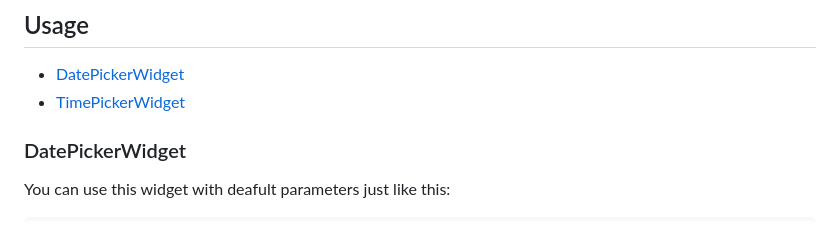
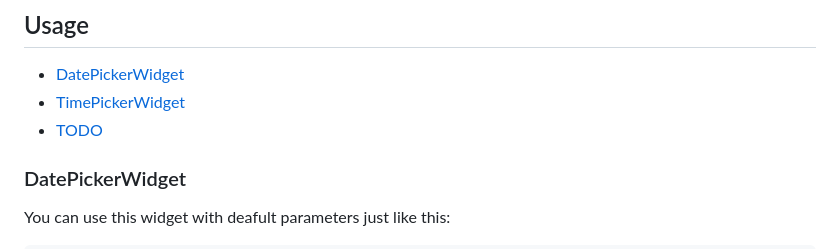
Before and after one commit to Nikolaiko/customizable-datetime-picker, a Markdown page: README.md, the part around the change. Drawn GitHub-style.

```diff
--- a/README.md
+++ b/README.md
@@ -23,6 +23,7 @@ Use this plugin in your Flutter app to:
 ## Usage
 * [DatePickerWidget](#datepickerwidget)
 * [TimePickerWidget](#timepickerwidget)
+* [TODO](#todo)
 
 
 ### DatePickerWidget
```
